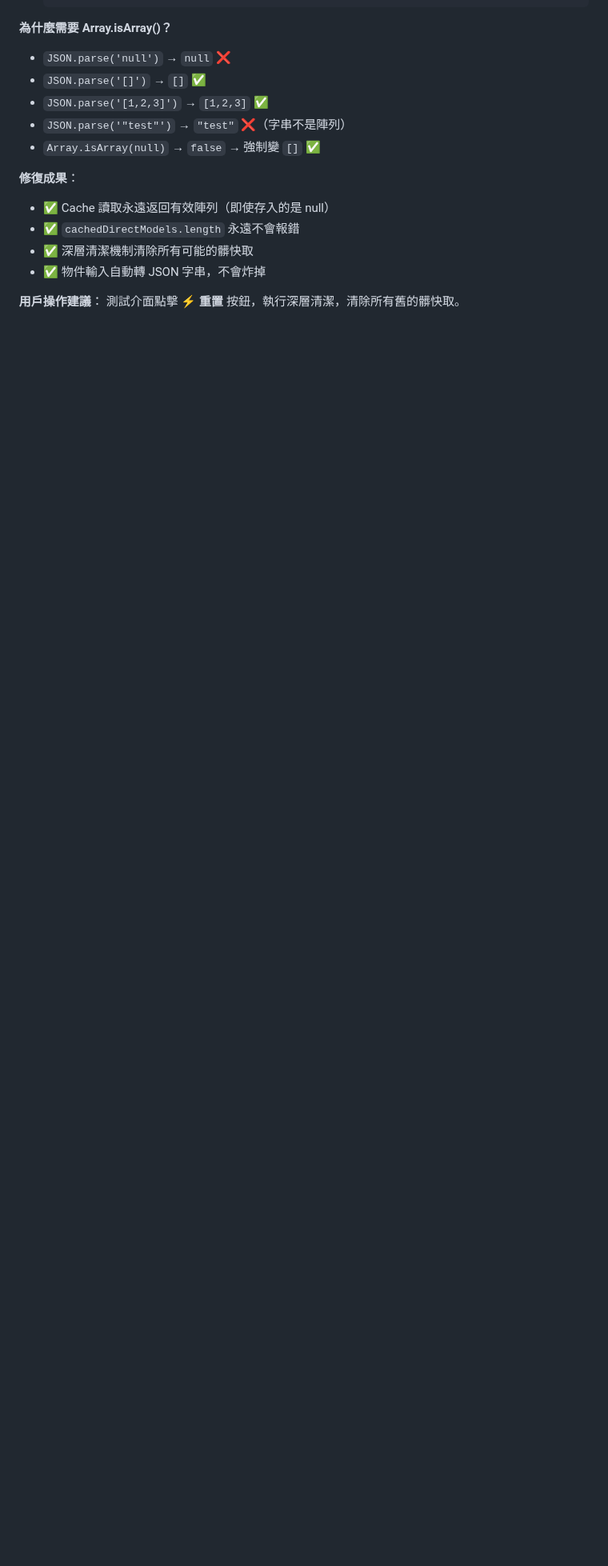
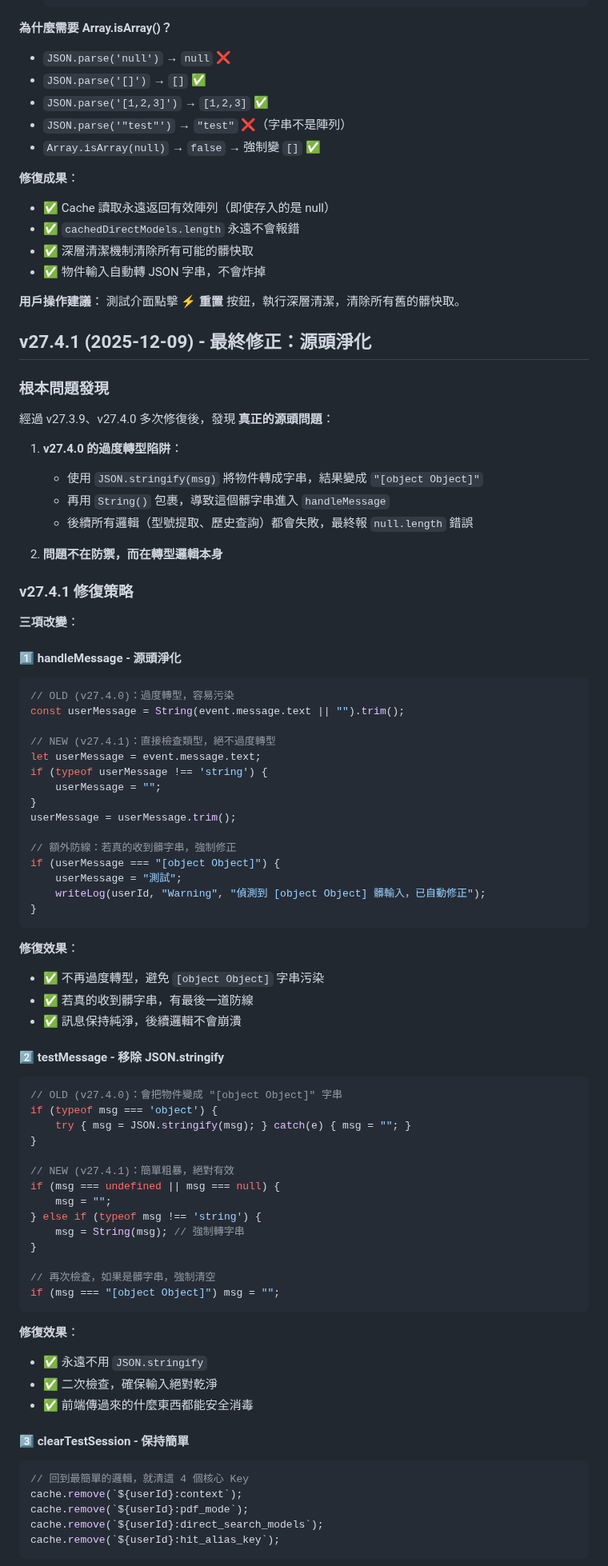
Before and after one commit to FlySamTW/monitor-linebot, a Markdown page: v27.3.3_INTEGRATION.md, the part around one of its changes. Shown at 80% size. Drawn GitHub-style; blank space fills up the shorter version.

Commit message:
文檔: 更新到 v27.4.1，添加最終修正詳細說明

````diff
--- a/v27.3.3_INTEGRATION.md
+++ b/v27.3.3_INTEGRATION.md
@@ -373,3 +373,76 @@ function handleMessage(userMessage, userId, replyToken, contextId, messageId) {
 **用戶操作建議**：
 測試介面點擊 **⚡️ 重置** 按鈕，執行深層清潔，清除所有舊的髒快取。
 
+## v27.4.1 (2025-12-09) - 最終修正：源頭淨化
+
+### 根本問題發現
+
+經過 v27.3.9、v27.4.0 多次修復後，發現 **真正的源頭問題**：
+
+1. **v27.4.0 的過度轉型陷阱**：
+   - 使用 `JSON.stringify(msg)` 將物件轉成字串，結果變成 `"[object Object]"`
+   - 再用 `String()` 包裹，導致這個髒字串進入 `handleMessage`
+   - 後續所有邏輯（型號提取、歷史查詢）都會失敗，最終報 `null.length` 錯誤
+
+2. **問題不在防禦，而在轉型邏輯本身**
+
+### v27.4.1 修復策略
+
+**三項改變**：
+
+#### 1️⃣ handleMessage - 源頭淨化
+```javascript
+// OLD (v27.4.0)：過度轉型，容易污染
+const userMessage = String(event.message.text || "").trim();
+
+// NEW (v27.4.1)：直接檢查類型，絕不過度轉型
+let userMessage = event.message.text;
+if (typeof userMessage !== 'string') {
+    userMessage = "";
+}
+userMessage = userMessage.trim();
+
+// 額外防線：若真的收到髒字串，強制修正
+if (userMessage === "[object Object]") {
+    userMessage = "測試";
+    writeLog(userId, "Warning", "偵測到 [object Object] 髒輸入，已自動修正");
+}
+```
+
+**修復效果**：
+- ✅ 不再過度轉型，避免 `[object Object]` 字串污染
+- ✅ 若真的收到髒字串，有最後一道防線
+- ✅ 訊息保持純淨，後續邏輯不會崩潰
+
+#### 2️⃣ testMessage - 移除 JSON.stringify
+```javascript
+// OLD (v27.4.0)：會把物件變成 "[object Object]" 字串
+if (typeof msg === 'object') {
+    try { msg = JSON.stringify(msg); } catch(e) { msg = ""; }
+}
+
+// NEW (v27.4.1)：簡單粗暴，絕對有效
+if (msg === undefined || msg === null) {
+    msg = "";
+} else if (typeof msg !== 'string') {
+    msg = String(msg); // 強制轉字串
+}
+
+// 再次檢查，如果是髒字串，強制清空
+if (msg === "[object Object]") msg = "";
+```
+
+**修復效果**：
+- ✅ 永遠不用 `JSON.stringify`
+- ✅ 二次檢查，確保輸入絕對乾淨
+- ✅ 前端傳過來的什麼東西都能安全消毒
+
+#### 3️⃣ clearTestSession - 保持簡單
+```javascript
+// 回到最簡單的邏輯，就清這 4 個核心 Key
+cache.remove(`${userId}:context`);
+cache.remove(`${userId}:pdf_mode`);
+cache.remove(`${userId}:direct_search_models`);
+cache.remove(`${userId}:hit_alias_key`);
+```
+
````
Also changed, not shown: other parts of v27.3.3_INTEGRATION.md (+34 -2 lines), 程式編寫開發及功能手冊.md (+1 -1 lines).
